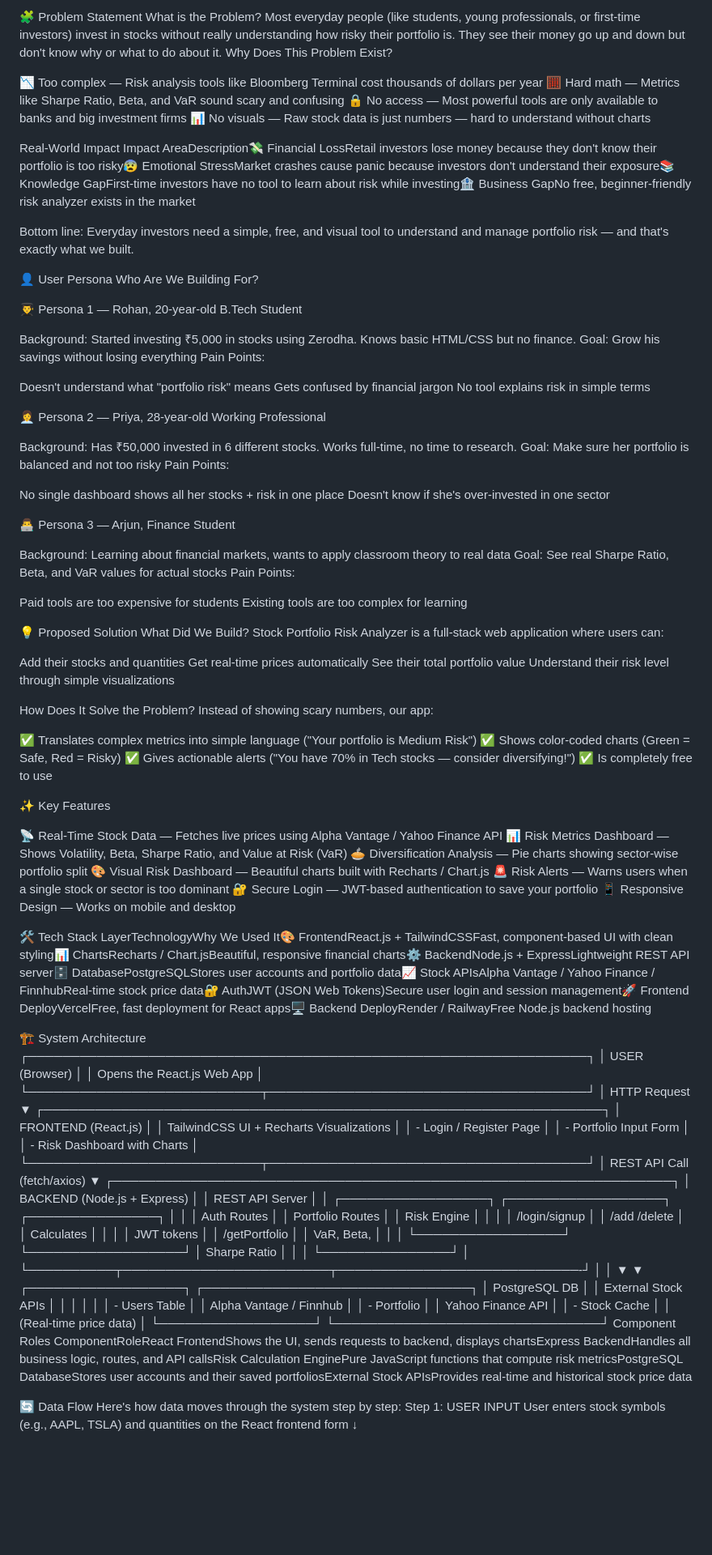
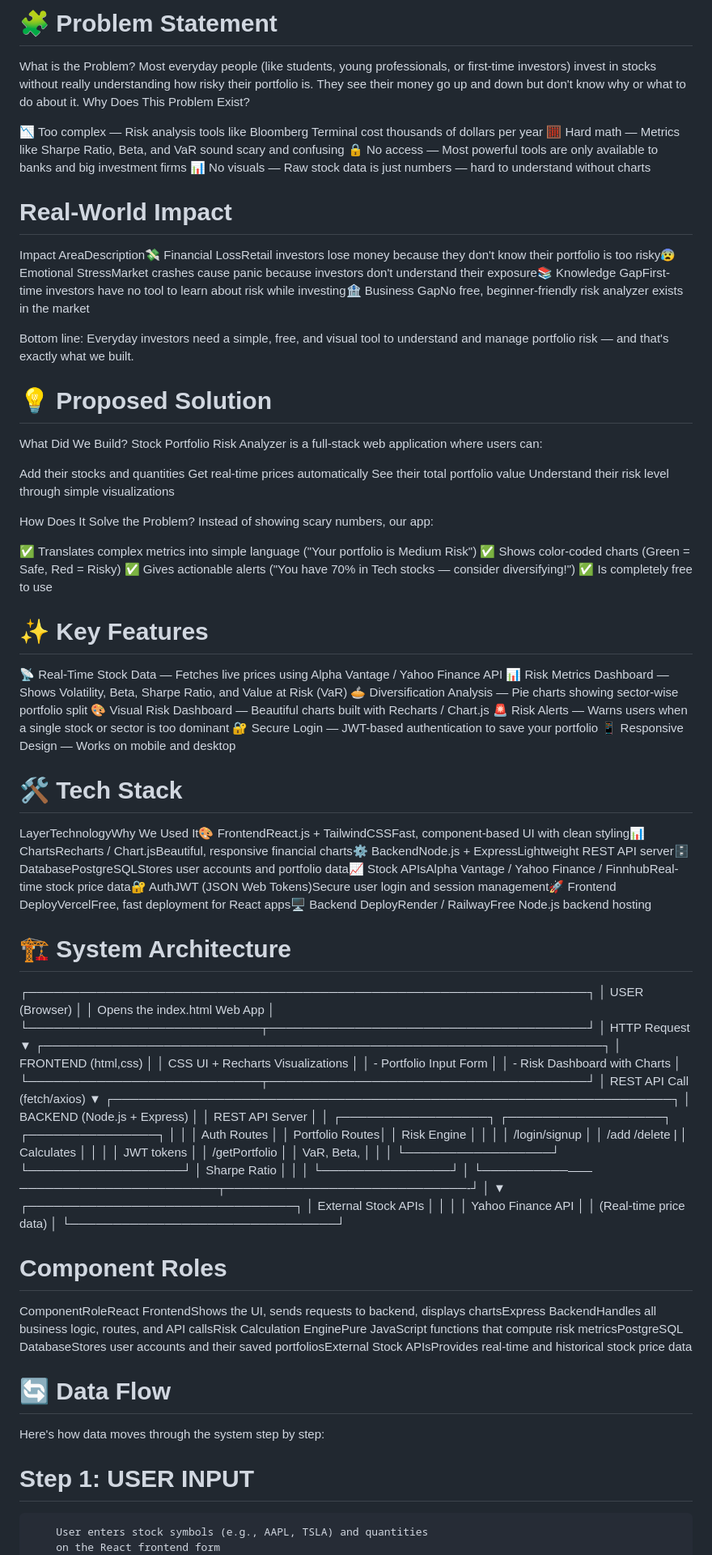
Before and after one commit to Krish-Kothari/Stock-Portfolio-Risk-Analyzer, a Markdown page: README.md, the part around one of its changes. Shown at 81% size. GitHub-like rendering; blank space fills up the shorter version.

Commit message:
Update README formatting and content structure

```diff
--- a/README.md
+++ b/README.md
@@ -1,4 +1,4 @@
-🧩 Problem Statement
+# 🧩 Problem Statement
 What is the Problem?
 Most everyday people (like students, young professionals, or first-time investors) invest in stocks without really understanding how risky their portfolio is. They see their money go up and down but don't know why or what to do about it.
 Why Does This Problem Exist?
@@ -8,53 +8,13 @@ Why Does This Problem Exist?
 🔒 No access — Most powerful tools are only available to banks and big investment firms
 📊 No visuals — Raw stock data is just numbers — hard to understand without charts
 
-Real-World Impact
+# Real-World Impact
 Impact AreaDescription💸 Financial LossRetail investors lose money because they don't know their portfolio is too risky😰 Emotional StressMarket crashes cause panic because investors don't understand their exposure📚 Knowledge GapFirst-time investors have no tool to learn about risk while investing🏦 Business GapNo free, beginner-friendly risk analyzer exists in the market
 
 Bottom line: Everyday investors need a simple, free, and visual tool to understand and manage portfolio risk — and that's exactly what we built.
 
 
-👤 User Persona
-Who Are We Building For?
-
-👨‍🎓 Persona 1 — Rohan, 20-year-old B.Tech Student
-
-Background: Started investing ₹5,000 in stocks using Zerodha. Knows basic HTML/CSS but no finance.
-Goal: Grow his savings without losing everything
-Pain Points:
-
-Doesn't understand what "portfolio risk" means
-Gets confused by financial jargon
-No tool explains risk in simple terms
-
-
-
-
-👩‍💼 Persona 2 — Priya, 28-year-old Working Professional
-
-Background: Has ₹50,000 invested in 6 different stocks. Works full-time, no time to research.
-Goal: Make sure her portfolio is balanced and not too risky
-Pain Points:
-
-No single dashboard shows all her stocks + risk in one place
-Doesn't know if she's over-invested in one sector
-
-
-
-
-👨‍💻 Persona 3 — Arjun, Finance Student
-
-Background: Learning about financial markets, wants to apply classroom theory to real data
-Goal: See real Sharpe Ratio, Beta, and VaR values for actual stocks
-Pain Points:
-
-Paid tools are too expensive for students
-Existing tools are too complex for learning
-
-
-
-
-💡 Proposed Solution
+# 💡 Proposed Solution
 What Did We Build?
 Stock Portfolio Risk Analyzer is a full-stack web application where users can:
 
@@ -71,7 +31,7 @@ Instead of showing scary numbers, our app:
 ✅ Gives actionable alerts ("You have 70% in Tech stocks — consider diversifying!")
 ✅ Is completely free to use
 
-✨ Key Features
+# ✨ Key Features
 
 📡 Real-Time Stock Data — Fetches live prices using Alpha Vantage / Yahoo Finance API
 📊 Risk Metrics Dashboard — Shows Volatility, Beta, Sharpe Ratio, and Value at Risk (VaR)
@@ -82,20 +42,19 @@ Instead of showing scary numbers, our app:
 📱 Responsive Design — Works on mobile and desktop
 
 
-🛠️ Tech Stack
+# 🛠️ Tech Stack
 LayerTechnologyWhy We Used It🎨 FrontendReact.js + TailwindCSSFast, component-based UI with clean styling📊 ChartsRecharts / Chart.jsBeautiful, responsive financial charts⚙️ BackendNode.js + ExpressLightweight REST API server🗄️ DatabasePostgreSQLStores user accounts and portfolio data📈 Stock APIsAlpha Vantage / Yahoo Finance / FinnhubReal-time stock price data🔐 AuthJWT (JSON Web Tokens)Secure user login and session management🚀 Frontend DeployVercelFree, fast deployment for React apps🖥️ Backend DeployRender / RailwayFree Node.js backend hosting
 
-🏗️ System Architecture
+# 🏗️ System Architecture
 ┌─────────────────────────────────────────────────────────────────┐
 │                        USER (Browser)                           │
-│                 Opens the React.js Web App                      │
+│                 Opens the index.html Web App                    │
 └───────────────────────────┬─────────────────────────────────────┘
                             │ HTTP Request
                             ▼
 ┌─────────────────────────────────────────────────────────────────┐
-│                   FRONTEND (React.js)                           │
-│         TailwindCSS UI + Recharts Visualizations                │
-│  - Login / Register Page                                        │
+│                   FRONTEND (html,css)                           │
+│                 CSS UI + Recharts Visualizations                │
 │  - Portfolio Input Form                                         │
 │  - Risk Dashboard with Charts                                   │
 └───────────────────────────┬─────────────────────────────────────┘
@@ -104,28 +63,28 @@ LayerTechnologyWhy We Used It🎨 FrontendReact.js + TailwindCSSFast, component-
 ┌─────────────────────────────────────────────────────────────────┐
 │                  BACKEND (Node.js + Express)                    │
 │                     REST API Server                             │
-│  ┌─────────────────┐  ┌──────────────────┐  ┌───────────────┐  │
-│  │   Auth Routes   │  │  Portfolio Routes │  │  Risk Engine  │  │
-│  │  /login/signup  │  │  /add /delete     │  │  Calculates   │  │
-│  │   JWT tokens    │  │  /getPortfolio    │  │  VaR, Beta,   │  │
-│  └─────────────────┘  └──────────────────┘  │  Sharpe Ratio │  │
+│  ┌─────────────────┐  ┌──────────────────┐   ┌───────────────┐  │
+│  │   Auth Routes   │  │  Portfolio Routes│   │  Risk Engine  │  │
+│  │  /login/signup  │  │  /add /delete    |   │  Calculates   │  │
+│  │   JWT tokens    │  │  /getPortfolio   │   │  VaR, Beta,   │  │
+│  └─────────────────┘  └──────────────────┘   │  Sharpe Ratio │  │
 │                                              └───────────────┘  │
-└──────────┬────────────────────────┬────────────────────────────-┘
-           │                        │
-           ▼                        ▼
-┌──────────────────┐    ┌───────────────────────────────┐
-│   PostgreSQL DB  │    │     External Stock APIs        │
-│                  │    │                               │
-│  - Users Table   │    │  Alpha Vantage / Finnhub      │
-│  - Portfolio     │    │  Yahoo Finance API            │
-│  - Stock Cache   │    │  (Real-time price data)       │
-└──────────────────┘    └───────────────────────────────┘
-Component Roles
+└──────────——───────────────────────┬────────────────────────────-┘
+                                    │
+                                    ▼
+                        ┌───────────────────────────────┐
+                        │     External Stock APIs       │
+                        │                               │
+                        │    Yahoo Finance API          │
+                        │  (Real-time price data)       │
+                        └───────────────────────────────┘
+
+# Component Roles
 ComponentRoleReact FrontendShows the UI, sends requests to backend, displays chartsExpress BackendHandles all business logic, routes, and API callsRisk Calculation EnginePure JavaScript functions that compute risk metricsPostgreSQL DatabaseStores user accounts and their saved portfoliosExternal Stock APIsProvides real-time and historical stock price data
 
-🔄 Data Flow
+# 🔄 Data Flow
 Here's how data moves through the system step by step:
-Step 1: USER INPUT
+# Step 1: USER INPUT
         User enters stock symbols (e.g., AAPL, TSLA) and quantities
         on the React frontend form
               ↓
```
Also changed, not shown: other parts of README.md (+7 -7 lines).
